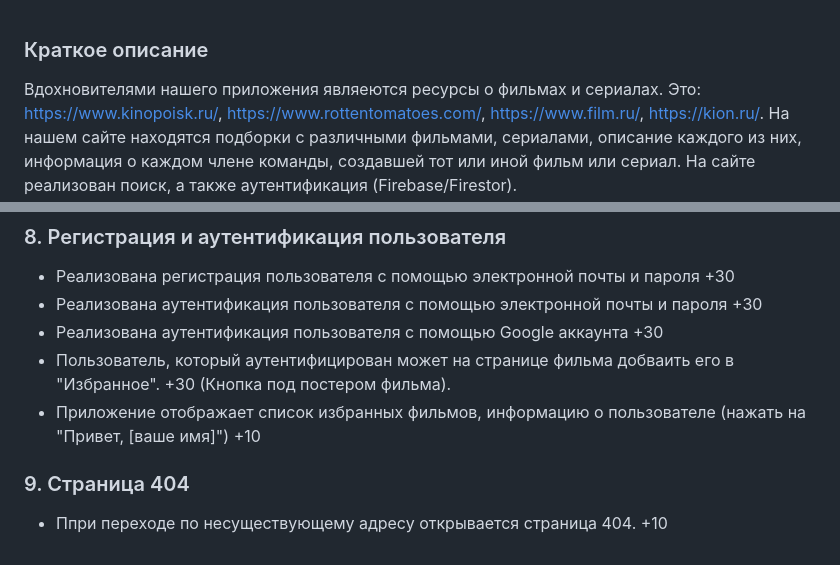
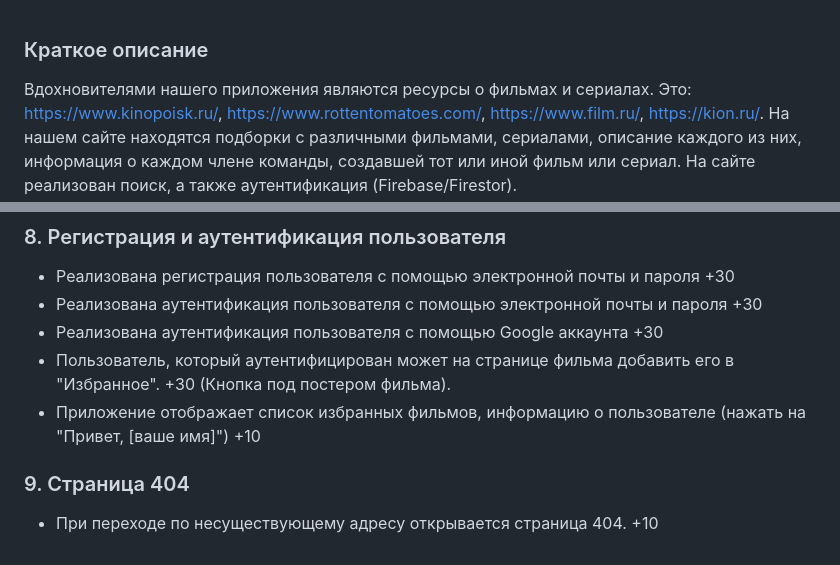
Before and after one commit to LetoCode/rs-clone, a Markdown page: README.md, 2 parts joined by grey strips. GitHub-like rendering.

```diff
--- a/README.md
+++ b/README.md
@@ -1,5 +1,5 @@
 ### Краткое описание ###
-Вдохновителями нашего приложения являеются ресурсы о фильмах и сериалах.
+Вдохновителями нашего приложения являются ресурсы о фильмах и сериалах.
 Это: https://www.kinopoisk.ru/, https://www.rottentomatoes.com/, https://www.film.ru/, https://kion.ru/.
 На нашем сайте находятся подборки с различными фильмами, сериалами, описание каждого из них, информация о каждом члене команды, создавшей тот или иной фильм или сериал.
 На сайте реализован поиск, а также аутентификация (Firebase/Firestor).
@@ -66,9 +66,9 @@
 - Реализована регистрация пользователя с помощью электронной почты и пароля +30
 - Реализована аутентификация пользователя с помощью электронной почты и пароля +30
 - Реализована аутентификация пользователя с помощью Google аккаунта +30
-- Пользователь, который аутентифицирован может на странице фильма добваить его в "Избранное". +30
+- Пользователь, который аутентифицирован может на странице фильма добавить его в "Избранное". +30
 (Кнопка под постером фильма).
 - Приложение отображает список избранных фильмов, информацию о пользователе (нажать на "Привет, [ваше имя]") +10
 
 ### 9. Страница 404 ###
-- Ппри переходе по несуществующему адресу открывается страница 404. +10
+- При переходе по несуществующему адресу открывается страница 404. +10
```
